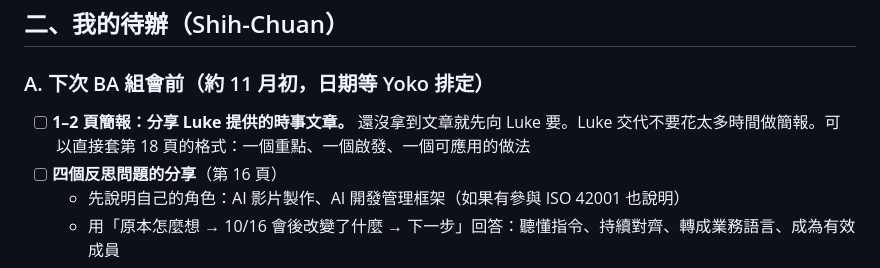
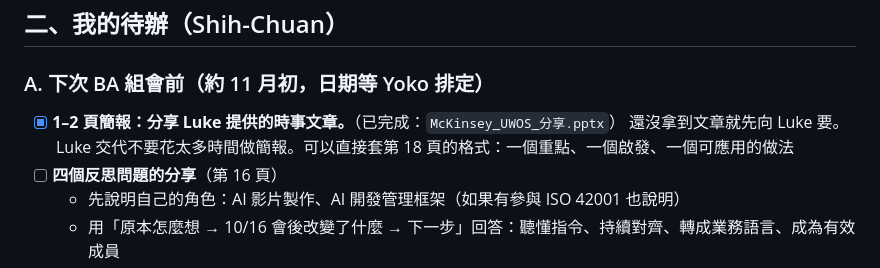
Before and after one commit to Robshao/PwC_FSC1, a Markdown page: pwc-fsc1-ai-short-vid/07-ba-team-meeting-1021/README.md, the part around the change. GitHub-like rendering.

Commit message:
Mark UWOS article deck as done in BA meeting to-do list
Co-Authored-By: Claude Opus 5.5 <noreply@anthropic.com>
Claude-Session: https://claude.ai/code/session_01QsdkLcwDNMfsBPcVhpt79q

```diff
--- a/pwc-fsc1-ai-short-vid/07-ba-team-meeting-1021/README.md
+++ b/pwc-fsc1-ai-short-vid/07-ba-team-meeting-1021/README.md
@@ -94,7 +94,7 @@ AI 會議記錄可能有錯，下方「會議記錄需要確認的地方」列
 
 ### A. 下次 BA 組會前（約 11 月初，日期等 Yoko 排定）
 
-- [ ] **1–2 頁簡報：分享 Luke 提供的時事文章。** 還沒拿到文章就先向 Luke 要。Luke 交代不要花太多時間做簡報。可以直接套第 18 頁的格式：一個重點、一個啟發、一個可應用的做法
+- [x] **1–2 頁簡報：分享 Luke 提供的時事文章。**（已完成：`McKinsey_UWOS_分享.pptx`） 還沒拿到文章就先向 Luke 要。Luke 交代不要花太多時間做簡報。可以直接套第 18 頁的格式：一個重點、一個啟發、一個可應用的做法
 - [ ] **四個反思問題的分享**（第 16 頁）
   - 先說明自己的角色：AI 影片製作、AI 開發管理框架（如果有參與 ISO 42001 也說明）
   - 用「原本怎麼想 → 10/16 會後改變了什麼 → 下一步」回答：聽懂指令、持續對齊、轉成業務語言、成為有效成員
```
